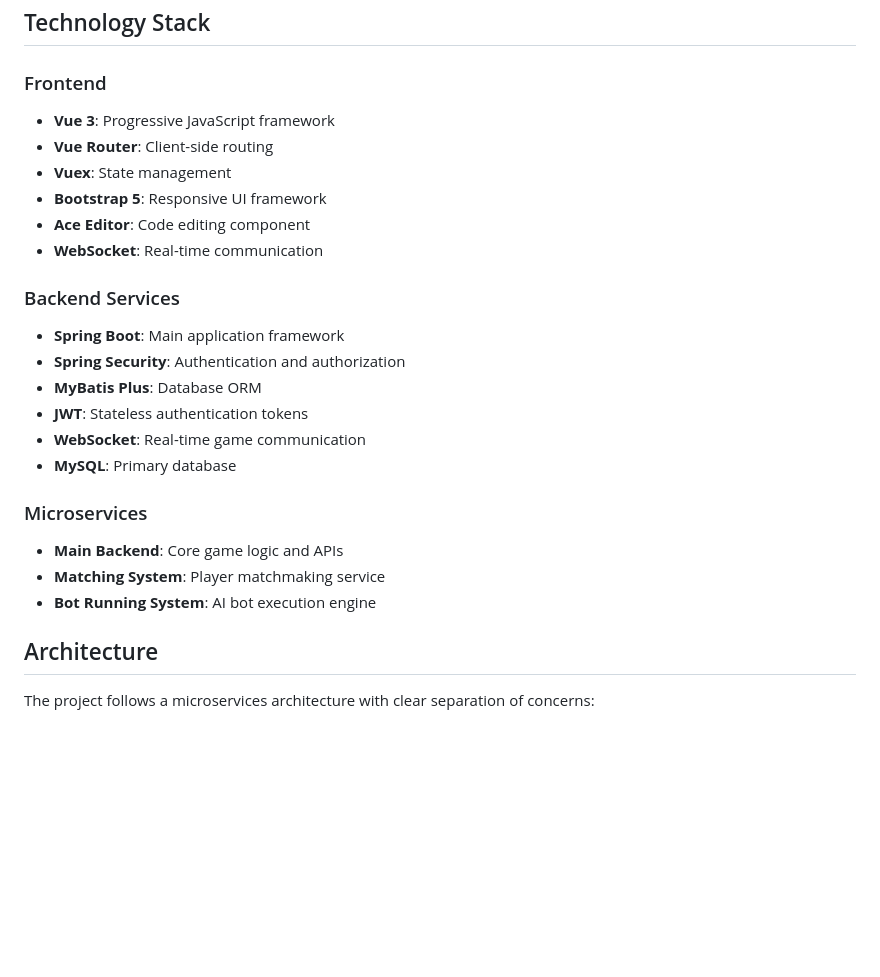
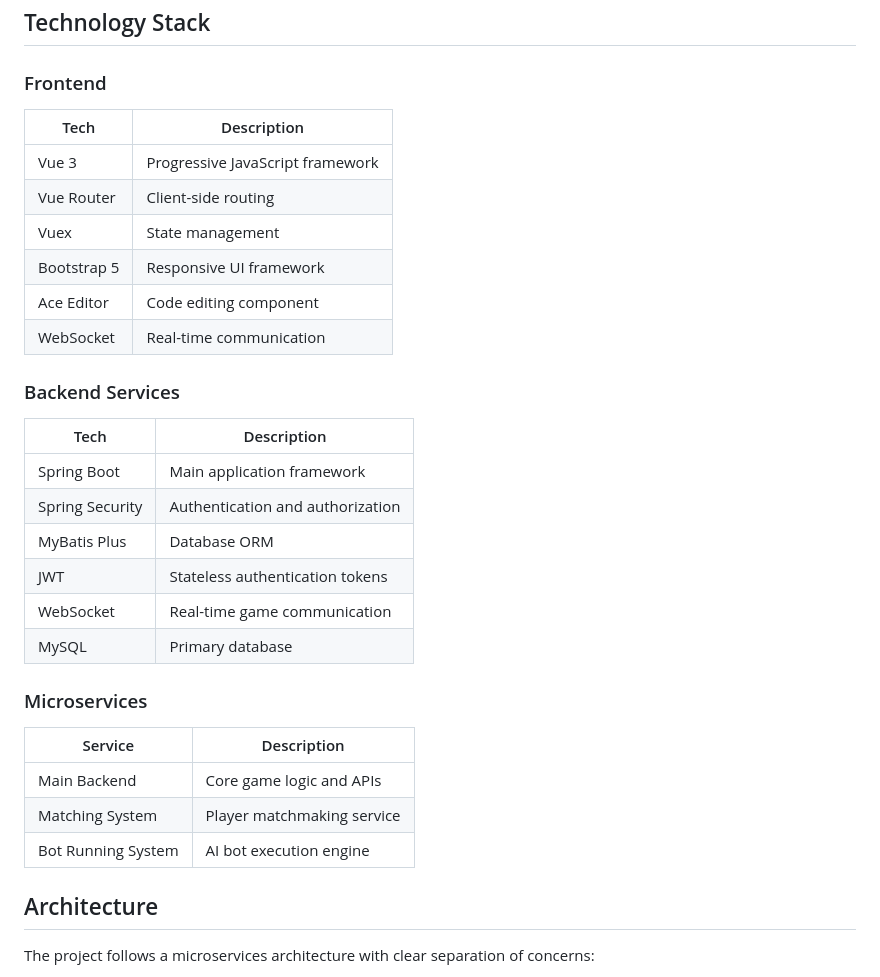
Before and after one commit to Magicherry/King-of-Bots, a Markdown page: readme.md, the part around the change. Drawn GitHub-style; blank space fills up the shorter version.

```diff
--- a/readme.md
+++ b/readme.md
@@ -78,25 +78,32 @@ King-of-Bots/
 ## Technology Stack
 
 ### Frontend
-- **Vue 3**: Progressive JavaScript framework
-- **Vue Router**: Client-side routing
-- **Vuex**: State management
-- **Bootstrap 5**: Responsive UI framework
-- **Ace Editor**: Code editing component
-- **WebSocket**: Real-time communication
+| Tech   | Description                     |
+|--------------|---------------------------------|
+| Vue 3        | Progressive JavaScript framework |
+| Vue Router   | Client-side routing             |
+| Vuex         | State management                |
+| Bootstrap 5  | Responsive UI framework         |
+| Ace Editor   | Code editing component          |
+| WebSocket    | Real-time communication         |
 
 ### Backend Services
-- **Spring Boot**: Main application framework
-- **Spring Security**: Authentication and authorization
-- **MyBatis Plus**: Database ORM
-- **JWT**: Stateless authentication tokens
-- **WebSocket**: Real-time game communication
-- **MySQL**: Primary database
+| Tech     | Description                           |
+|----------------|---------------------------------------|
+| Spring Boot    | Main application framework            |
+| Spring Security| Authentication and authorization      |
+| MyBatis Plus   | Database ORM                          |
+| JWT            | Stateless authentication tokens       |
+| WebSocket      | Real-time game communication          |
+| MySQL          | Primary database                      |
 
 ### Microservices
-- **Main Backend**: Core game logic and APIs
-- **Matching System**: Player matchmaking service
-- **Bot Running System**: AI bot execution engine
+| Service            | Description                      |
+|--------------------|----------------------------------|
+| Main Backend       | Core game logic and APIs         |
+| Matching System    | Player matchmaking service       |
+| Bot Running System | AI bot execution engine          |
+
 
 ## Architecture
 
```
